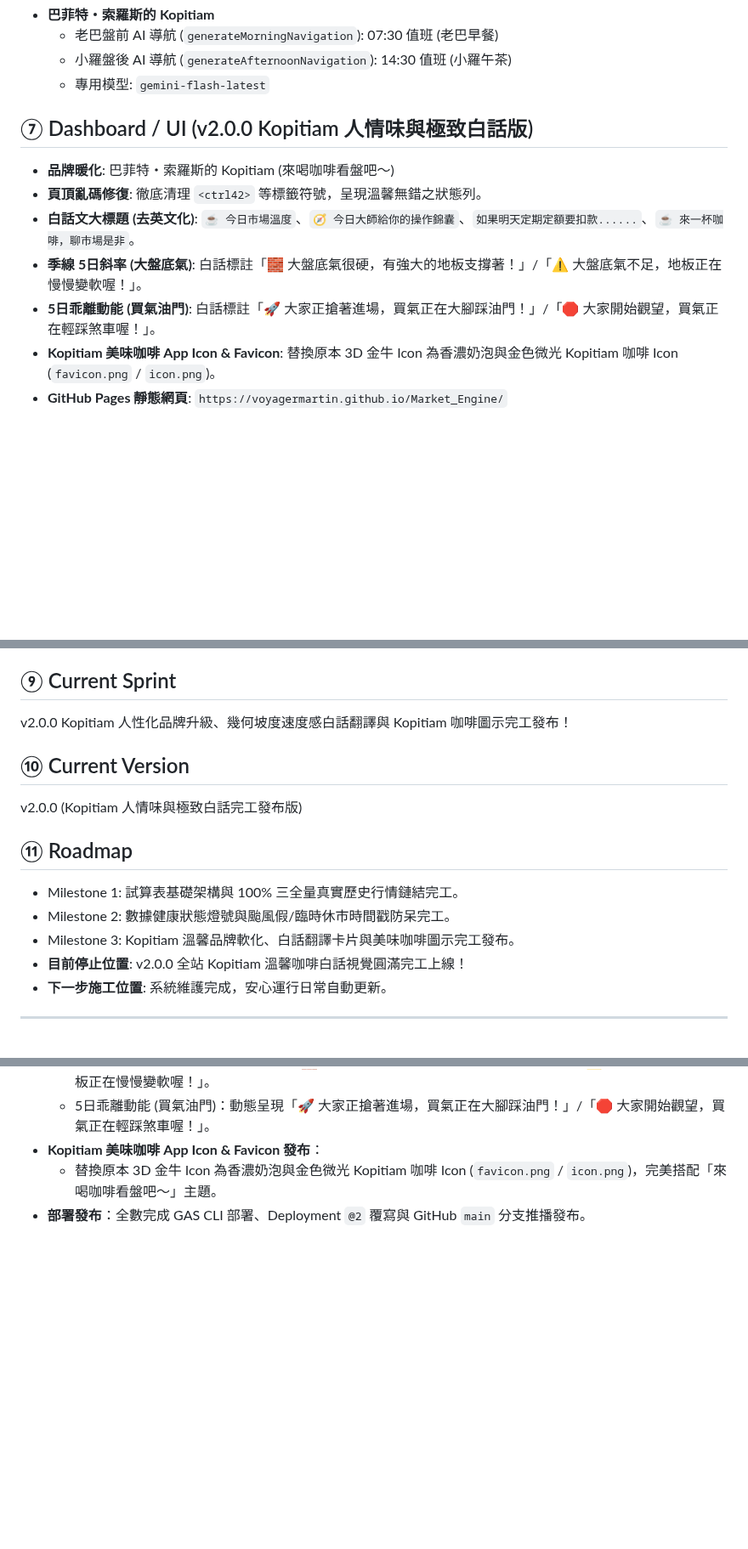
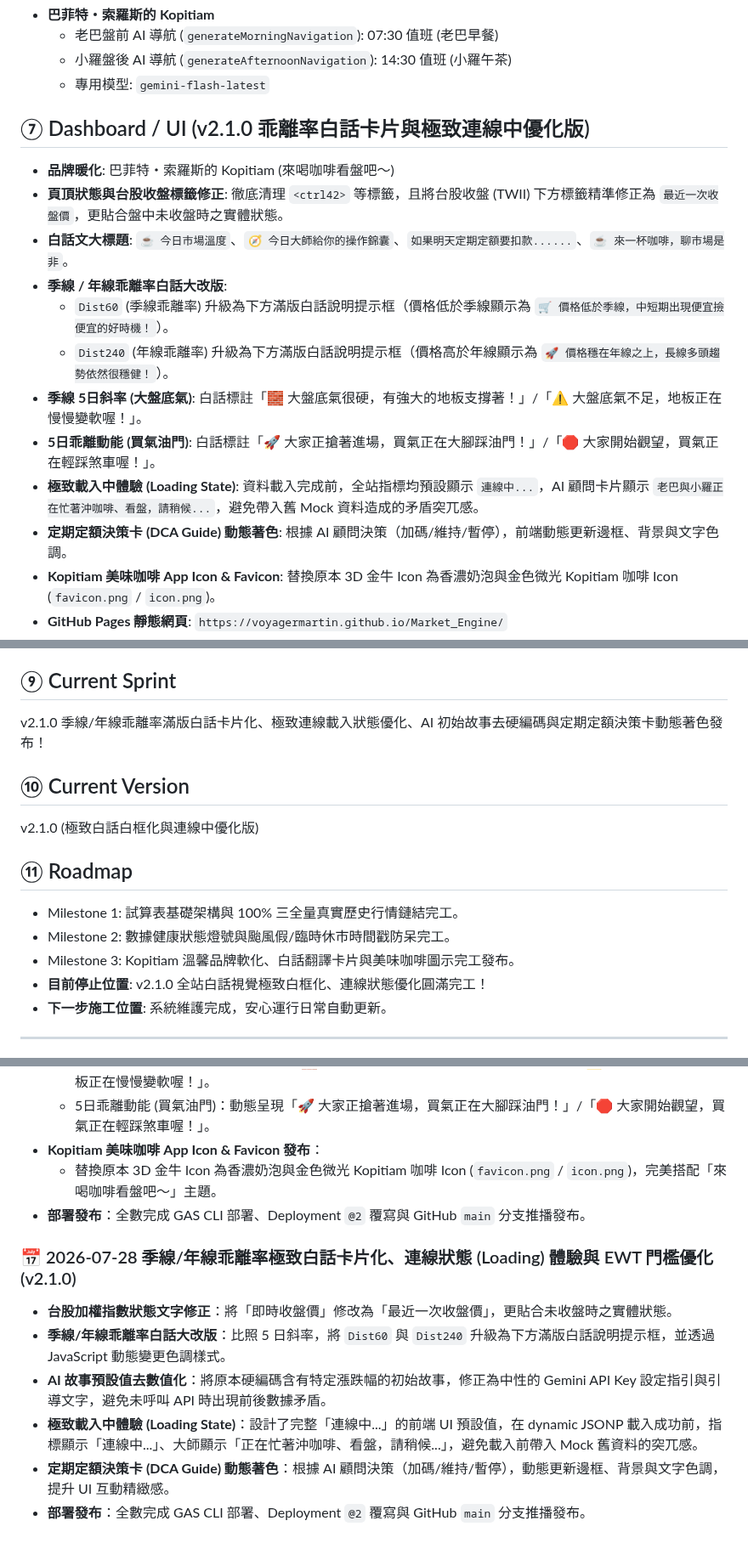
Before and after one commit to voyagermartin/Market_Engine, a Markdown page: HANDBOOK.md, 3 parts joined by grey strips. Shown at 85% size. Rendered like a GitHub page; blank space fills up the shorter version.

Commit message:
Update HANDBOOK.md to v2.1.0 documenting recent changes and development log

```diff
--- a/HANDBOOK.md
+++ b/HANDBOOK.md
@@ -48,12 +48,17 @@
   - 小羅盤後 AI 導航 (`generateAfternoonNavigation`): 14:30 值班 (小羅午茶)
   - 專用模型: `gemini-flash-latest`
 
-## ⑦ Dashboard / UI (v2.0.0 Kopitiam 人情味與極致白話版)
+## ⑦ Dashboard / UI (v2.1.0 乖離率白話卡片與極致連線中優化版)
 - **品牌暖化**: 巴菲特‧索羅斯的 Kopitiam (來喝咖啡看盤吧～)
-- **頁頂亂碼修復**: 徹底清理 `<ctrl42>` 等標籤符號，呈現溫馨無錯之狀態列。
-- **白話文大標題 (去英文化)**: `☕ 今日市場溫度`、`🧭 今日大師給你的操作錦囊`、`如果明天定期定額要扣款......`、`☕ 來一杯咖啡，聊市場是非`。
+- **頁頂狀態與台股收盤標籤修正**: 徹底清理 `<ctrl42>` 等標籤，且將台股收盤 (TWII) 下方標籤精準修正為 `最近一次收盤價`，更貼合盤中未收盤時之實體狀態。
+- **白話文大標題**: `☕ 今日市場溫度`、`🧭 今日大師給你的操作錦囊`、`如果明天定期定額要扣款......`、`☕ 來一杯咖啡，聊市場是非`。
+- **季線 / 年線乖離率白話大改版**:
+  - `Dist60` (季線乖離率) 升級為下方滿版白話說明提示框（價格低於季線顯示為 `🛒 價格低於季線，中短期出現便宜撿便宜的好時機！`）。
+  - `Dist240` (年線乖離率) 升級為下方滿版白話說明提示框（價格高於年線顯示為 `🚀 價格穩在年線之上，長線多頭趨勢依然很穩健！`）。
 - **季線 5日斜率 (大盤底氣)**: 白話標註「🧱 大盤底氣很硬，有強大的地板支撐著！」/「⚠️ 大盤底氣不足，地板正在慢慢變軟喔！」。
 - **5日乖離動能 (買氣油門)**: 白話標註「🚀 大家正搶著進場，買氣正在大腳踩油門！」/「🛑 大家開始觀望，買氣正在輕踩煞車喔！」。
+- **極致載入中體驗 (Loading State)**: 資料載入完成前，全站指標均預設顯示 `連線中...`，AI 顧問卡片顯示 `老巴與小羅正在忙著沖咖啡、看盤，請稍候...`，避免帶入舊 Mock 資料造成的矛盾突兀感。
+- **定期定額決策卡 (DCA Guide) 動態著色**: 根據 AI 顧問決策（加碼/維持/暫停），前端動態更新邊框、背景與文字色調。
 - **Kopitiam 美味咖啡 App Icon & Favicon**: 替換原本 3D 金牛 Icon 為香濃奶泡與金色微光 Kopitiam 咖啡 Icon (`favicon.png` / `icon.png`)。
 - **GitHub Pages 靜態網頁**: `https://voyagermartin.github.io/Market_Engine/`
 - **GAS Web App**: `https://script.google.com/macros/s/AKfycbyXxiVbJqRjTDfFkU2XTtScTVdLGqIafbDaqfSJeG-JQs0sJZ-A0wlQtPN52xHQqmHJqA/exec`
@@ -63,16 +68,16 @@
 - 零容忍擬真數據：徹底刪除 `Math.random()` 及所有擬真推算公式，100% 連動證交所、CBOE 與 MSCI EWT 官方實體歷史盤後點位。
 
 ## ⑨ Current Sprint
-v2.0.0 Kopitiam 人性化品牌升級、幾何坡度速度感白話翻譯與 Kopitiam 咖啡圖示完工發布！
+v2.1.0 季線/年線乖離率滿版白話卡片化、極致連線載入狀態優化、AI 初始故事去硬編碼與定期定額決策卡動態著色發布！
 
 ## ⑩ Current Version
-v2.0.0 (Kopitiam 人情味與極致白話完工發布版)
+v2.1.0 (極致白話白框化與連線中優化版)
 
 ## ⑪ Roadmap
 - Milestone 1: 試算表基礎架構與 100% 三全量真實歷史行情鏈結完工。
 - Milestone 2: 數據健康狀態燈號與颱風假/臨時休市時間戳防呆完工。
 - Milestone 3: Kopitiam 溫馨品牌軟化、白話翻譯卡片與美味咖啡圖示完工發布。
-- **目前停止位置**: v2.0.0 全站 Kopitiam 溫馨咖啡白話視覺圓滿完工上線！
+- **目前停止位置**: v2.1.0 全站白話視覺極致白框化、連線狀態優化圓滿完工！
 - **下一步施工位置**: 系統維護完成，安心運行日常自動更新。
 
 ---
@@ -99,3 +104,11 @@ v2.0.0 (Kopitiam 人情味與極致白話完工發布版)
 - **Kopitiam 美味咖啡 App Icon & Favicon 發布**：
   - 替換原本 3D 金牛 Icon 為香濃奶泡與金色微光 Kopitiam 咖啡 Icon (`favicon.png` / `icon.png`)，完美搭配「來喝咖啡看盤吧～」主題。
 - **部署發布**：全數完成 GAS CLI 部署、Deployment `@2` 覆寫與 GitHub `main` 分支推播發布。
+
+### 📅 2026-07-28 季線/年線乖離率極致白話卡片化、連線狀態 (Loading) 體驗與 EWT 門檻優化 (v2.1.0)
+- **台股加權指數狀態文字修正**：將「即時收盤價」修改為「最近一次收盤價」，更貼合未收盤時之實體狀態。
+- **季線/年線乖離率白話大改版**：比照 5 日斜率，將 `Dist60` 與 `Dist240` 升級為下方滿版白話說明提示框，並透過 JavaScript 動態變更色調樣式。
+- **AI 故事預設值去數值化**：將原本硬編碼含有特定漲跌幅的初始故事，修正為中性的 Gemini API Key 設定指引與引導文字，避免未呼叫 API 時出現前後數據矛盾。
+- **極致載入中體驗 (Loading State)**：設計了完整「連線中...」的前端 UI 預設值，在 dynamic JSONP 載入成功前，指標顯示「連線中...」、大師顯示「正在忙著沖咖啡、看盤，請稍候...」，避免載入前帶入 Mock 舊資料的突兀感。
+- **定期定額決策卡 (DCA Guide) 動態著色**：根據 AI 顧問決策（加碼/維持/暫停），動態更新邊框、背景與文字色調，提升 UI 互動精緻感。
+- **部署發布**：全數完成 GAS CLI 部署、Deployment `@2` 覆寫與 GitHub `main` 分支推播發布。
```
